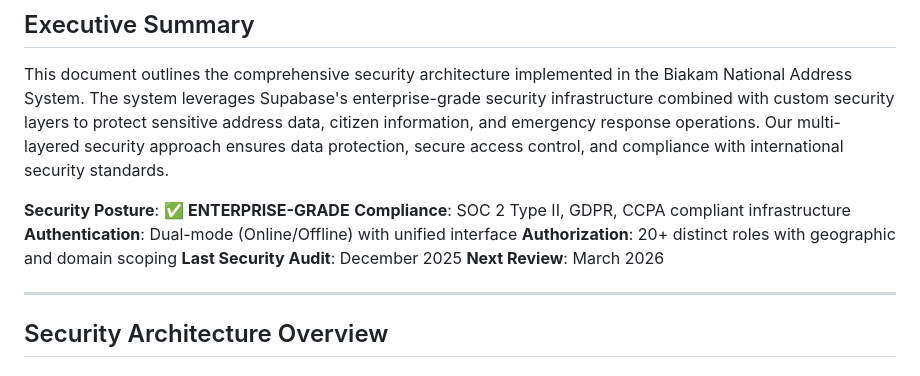
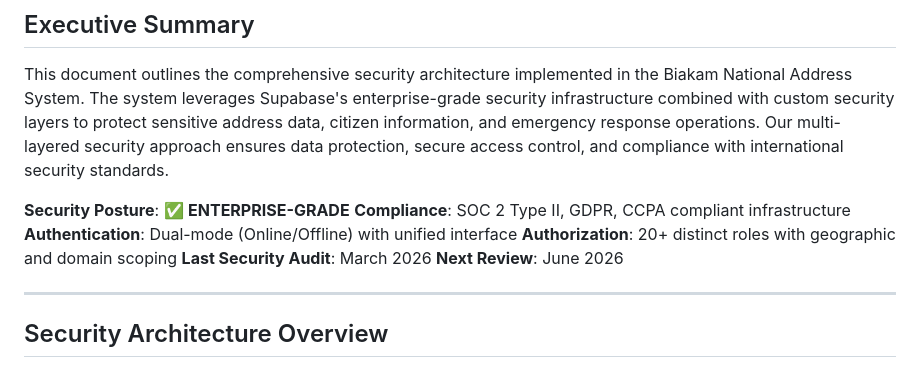
Before and after one commit to ebakale/connect-nation-address, a Markdown page: docs/security-overview.md, the part around the change. Drawn GitHub-style.

Commit message:
Preceding changes

```diff
--- a/docs/security-overview.md
+++ b/docs/security-overview.md
@@ -8,8 +8,8 @@ This document outlines the comprehensive security architecture implemented in th
 **Compliance**: SOC 2 Type II, GDPR, CCPA compliant infrastructure
 **Authentication**: Dual-mode (Online/Offline) with unified interface
 **Authorization**: 20+ distinct roles with geographic and domain scoping
-**Last Security Audit**: December 2025
-**Next Review**: March 2026
+**Last Security Audit**: March 2026
+**Next Review**: June 2026
 
 ---
 
```
